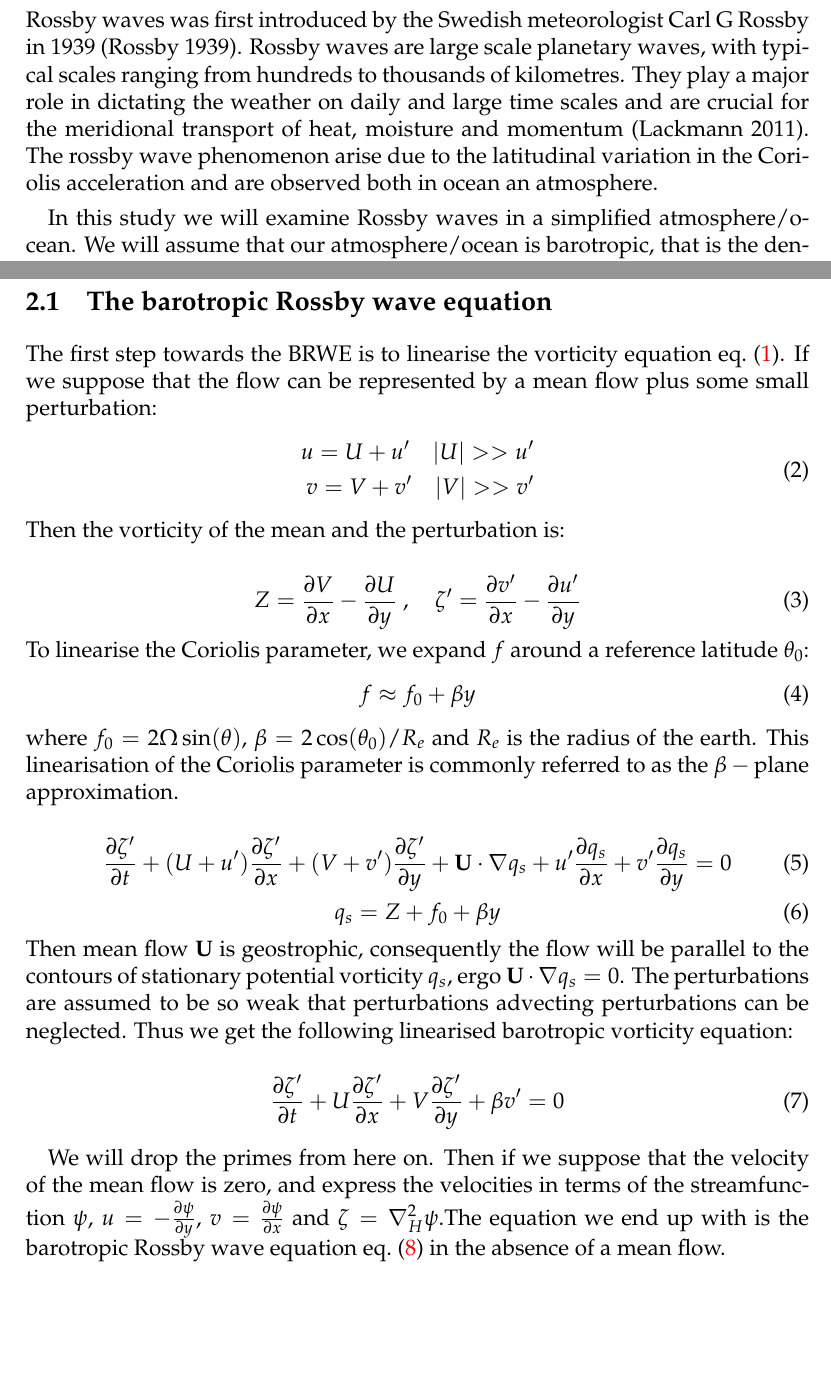
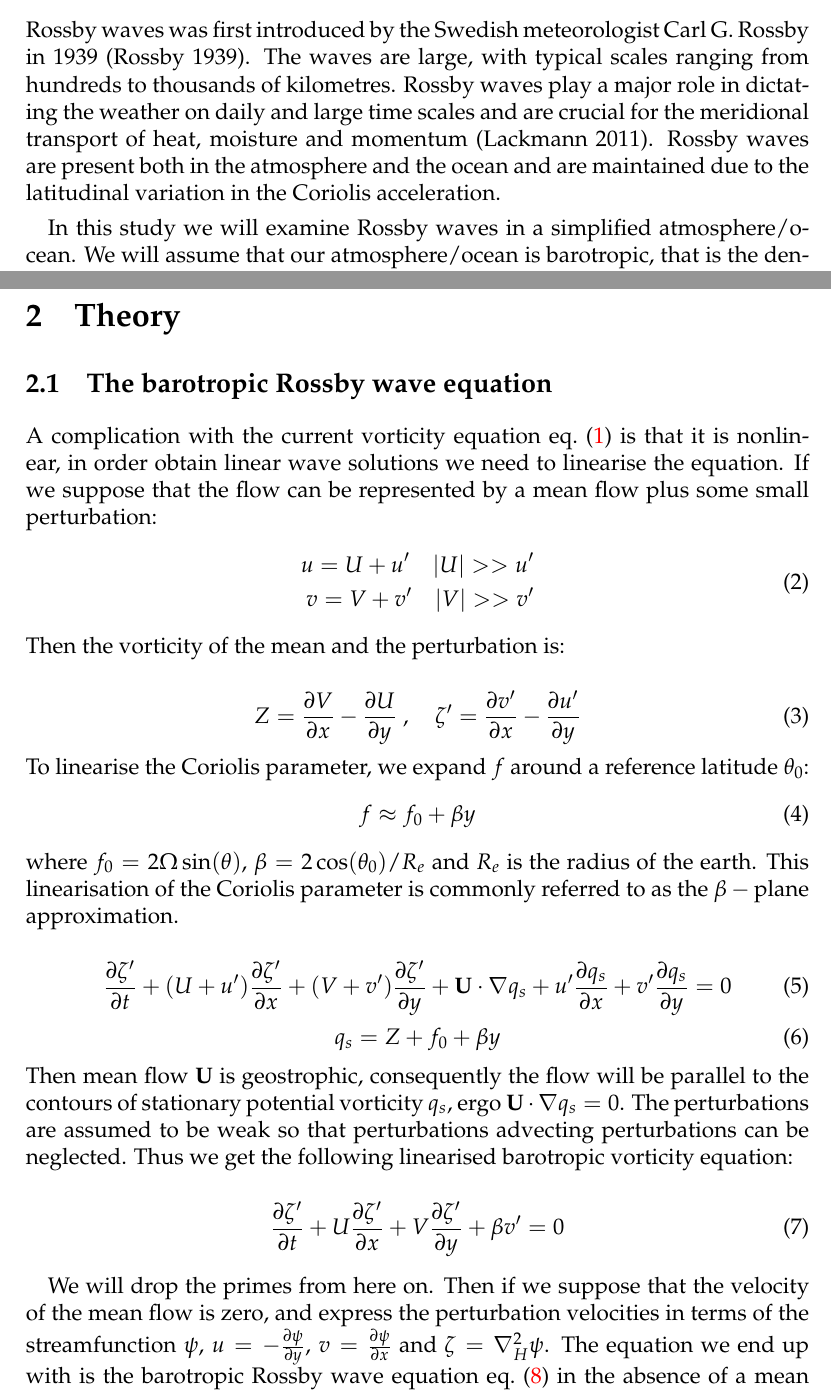
Before and after one commit to ejgal/FYS4150, a LaTeX document (Project5/latex/main.tex, which reads Project5/latex/introduction.tex, Project5/latex/methods.tex): two parts of pages 2 and 3 of 12, joined at a grey line, cut so that both start at the same text, the shorter picture padded with empty space. Compiled offline with pdfLaTeX.

Commit message:
update text

```diff
--- a/Project5/latex/introduction.tex
+++ b/Project5/latex/introduction.tex
@@ -1,12 +1,11 @@
 \section{Introduction}
 Rossby waves was first introduced by the Swedish meteorologist
-Carl G Rossby in 1939 \parencite{Rossby1939}. Rossby waves are large scale
-planetary waves, with typical scales ranging from
-hundreds to thousands of kilometres. They play a major role in dictating
+Carl G. Rossby in 1939 \parencite{Rossby1939}. The waves are large, with typical scales ranging from
+hundreds to thousands of kilometres. Rossby waves play a major role in dictating
 the weather on daily and large time scales and are crucial for the meridional
-transport of heat, moisture and momentum \parencite{midSynDyn}. The rossby wave phenomenon arise due to the
-latitudinal variation in the Coriolis acceleration and are observed both in
-ocean an atmosphere.
+transport of heat, moisture and momentum \parencite{midSynDyn}.
+Rossby waves are present both in the atmosphere and the ocean and are maintained
+due to the latitudinal variation in the Coriolis acceleration.
 
 In this study we will examine Rossby waves in a simplified
 atmosphere/ocean. We will assume that our atmosphere/ocean is barotropic, that
--- a/Project5/latex/methods.tex
+++ b/Project5/latex/methods.tex
@@ -1,7 +1,8 @@
 \section{Theory}
 \subsection{The barotropic Rossby wave equation}
-The first step towards the BRWE is to linearise the vorticity equation
-\cref{eq:QG_vorticity}. If we suppose that the flow can be represented by a
+A complication with the current vorticity equation \cref{eq:QG_vorticity} is
+that it is nonlinear, in order obtain linear wave solutions we need to linearise
+the equation. If we suppose that the flow can be represented by a
 mean flow plus some small perturbation:
 \begin{equation}\label{eq:VeloctiyPertubation}
     \begin{split}
@@ -41,9 +42,9 @@ barotropic vorticity equation:
 \end{equation}
 
 We will drop the primes from here on. Then if we suppose that the velocity of
-the mean flow is zero, and express the velocities in terms of the streamfunction
+the mean flow is zero, and express the perturbation velocities in terms of the streamfunction
 $\psi$, $u = -\pdv{\psi}{y}$, $v = \pdv{\psi}{x}$ and $\zeta = \nabla_H^2 \psi
-$.The equation we end up with is the barotropic Rossby wave equation
+$. The equation we end up with is the barotropic Rossby wave equation
 \cref{eq:barotropicRossby} in the absence of a mean flow.
 
 \begin{equation}\label{eq:barotropicRossby}
```
Also changed, not shown: Project5/latex/methods.tex (2 more changed lines).
